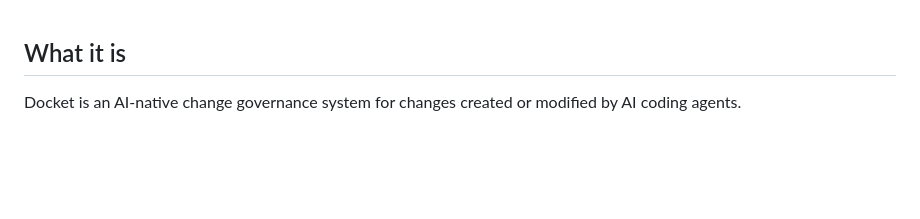
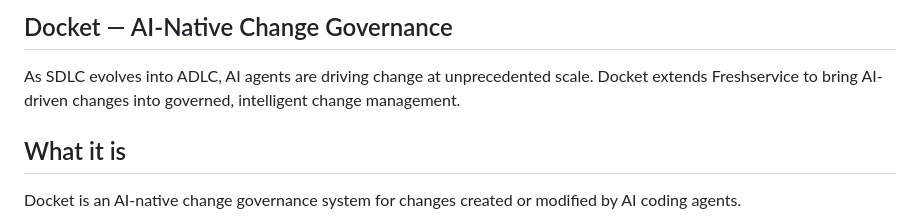
Before and after one commit to lasya365/Docket-, a Markdown page: README.md, the part around the change. GitHub-like rendering; blank space fills up the shorter version.

Commit message:
Enhance README with Docket overview
Add introduction for Docket AI-Native Change Governance

```diff
--- a/README.md
+++ b/README.md
@@ -1,3 +1,6 @@
+## Docket — AI-Native Change Governance
+As SDLC evolves into ADLC, AI agents are driving change at unprecedented scale. Docket extends Freshservice to bring AI-driven changes into governed, intelligent change management.
+
 ## What it is
 
 Docket is an AI-native change governance system for changes created or modified by AI coding agents.
```
